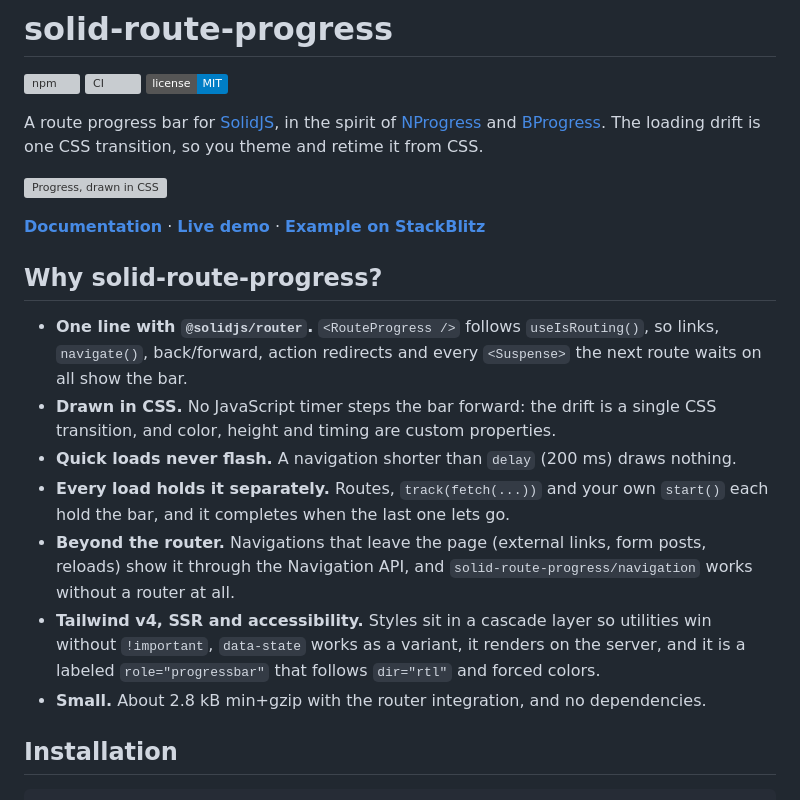
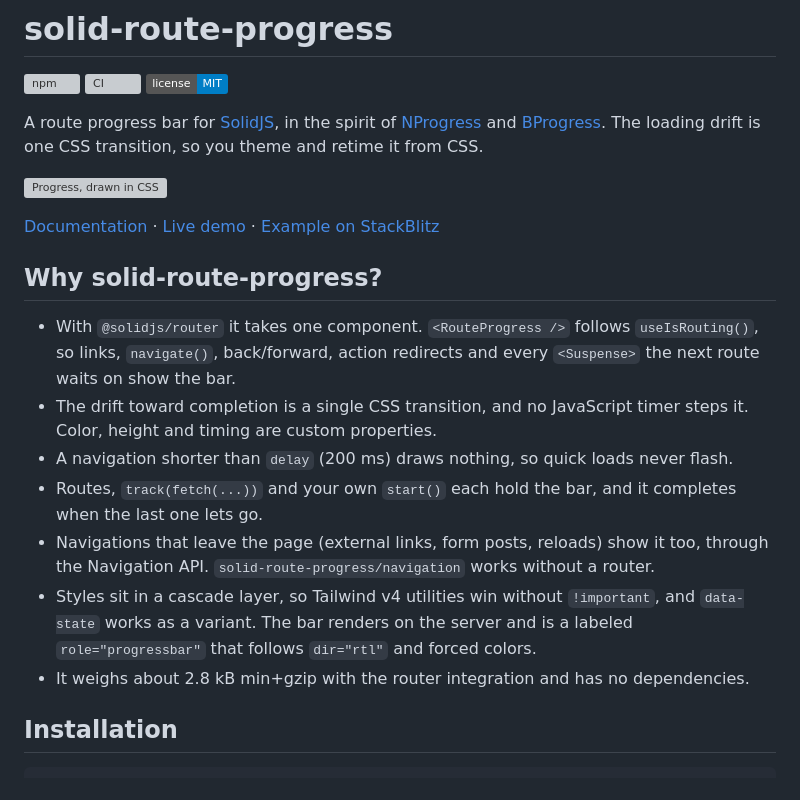
Before and after one commit to kecan0406/solid-route-progress, a Markdown page: README.md, the part around the change. GitHub-like rendering; badges without logos; grey boxes are pictures that could not be loaded.

Commit message:
docs: state the README's selling points without bold labels
Co-Authored-By: Claude Opus 5.5 (1M context) <noreply@anthropic.com>

```diff
--- a/README.md
+++ b/README.md
@@ -8,17 +8,17 @@ A route progress bar for [SolidJS](https://solidjs.com), in the spirit of [NProg
 
 [![Progress, drawn in CSS](https://solid-route-progress.vercel.app/og.png)](https://solid-route-progress.vercel.app)
 
-**[Documentation](https://solid-route-progress.vercel.app/docs)** · **[Live demo](https://solid-route-progress.vercel.app)** · **[Example on StackBlitz](https://stackblitz.com/github/kecan0406/solid-route-progress/tree/main/examples/solidstart?file=src/app.tsx)**
+[Documentation](https://solid-route-progress.vercel.app/docs) · [Live demo](https://solid-route-progress.vercel.app) · [Example on StackBlitz](https://stackblitz.com/github/kecan0406/solid-route-progress/tree/main/examples/solidstart?file=src/app.tsx)
 
 ## Why solid-route-progress?
 
-- **One line with `@solidjs/router`.** `<RouteProgress />` follows `useIsRouting()`, so links, `navigate()`, back/forward, action redirects and every `<Suspense>` the next route waits on all show the bar.
-- **Drawn in CSS.** No JavaScript timer steps the bar forward: the drift is a single CSS transition, and color, height and timing are custom properties.
-- **Quick loads never flash.** A navigation shorter than `delay` (200 ms) draws nothing.
-- **Every load holds it separately.** Routes, `track(fetch(...))` and your own `start()` each hold the bar, and it completes when the last one lets go.
-- **Beyond the router.** Navigations that leave the page (external links, form posts, reloads) show it through the Navigation API, and `solid-route-progress/navigation` works without a router at all.
-- **Tailwind v4, SSR and accessibility.** Styles sit in a cascade layer so utilities win without `!important`, `data-state` works as a variant, it renders on the server, and it is a labeled `role="progressbar"` that follows `dir="rtl"` and forced colors.
-- **Small.** About 2.8 kB min+gzip with the router integration, and no dependencies.
+- With `@solidjs/router` it takes one component. `<RouteProgress />` follows `useIsRouting()`, so links, `navigate()`, back/forward, action redirects and every `<Suspense>` the next route waits on show the bar.
+- The drift toward completion is a single CSS transition, and no JavaScript timer steps it. Color, height and timing are custom properties.
+- A navigation shorter than `delay` (200 ms) draws nothing, so quick loads never flash.
+- Routes, `track(fetch(...))` and your own `start()` each hold the bar, and it completes when the last one lets go.
+- Navigations that leave the page (external links, form posts, reloads) show it too, through the Navigation API. `solid-route-progress/navigation` works without a router.
+- Styles sit in a cascade layer, so Tailwind v4 utilities win without `!important`, and `data-state` works as a variant. The bar renders on the server and is a labeled `role="progressbar"` that follows `dir="rtl"` and forced colors.
+- It weighs about 2.8 kB min+gzip with the router integration and has no dependencies.
 
 ## Installation
 
```
